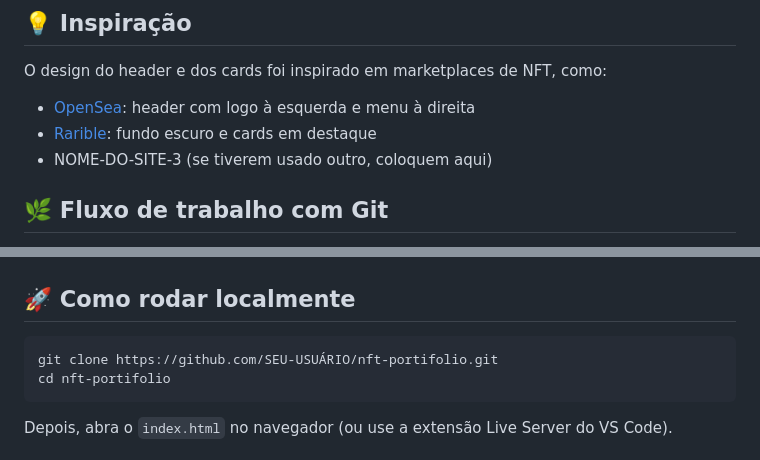
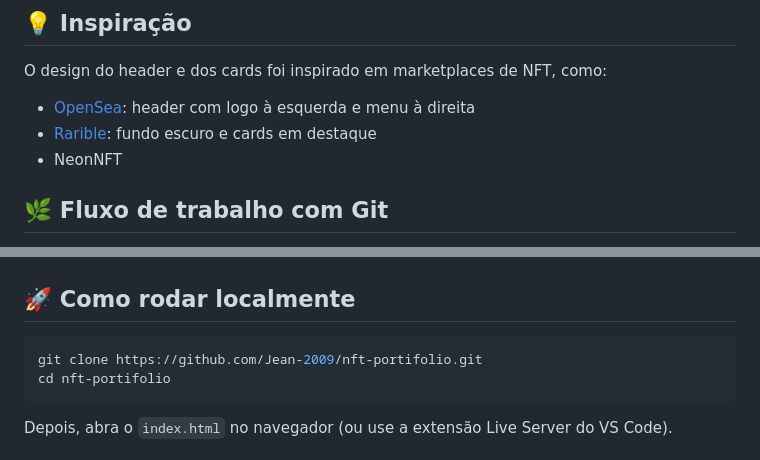
Before and after one commit to Jean-2009/nft-portifolio, a Markdown page: README.md, 2 parts joined by grey strips. Rendered like a GitHub page.

Commit message:
docs: fix errors in README

````diff
--- a/README.md
+++ b/README.md
@@ -48,7 +48,7 @@ O design do header e dos cards foi inspirado em marketplaces de NFT, como:
 
 - [OpenSea](https://opensea.io/): header com logo à esquerda e menu à direita
 - [Rarible](https://rarible.com/): fundo escuro e cards em destaque
-- NOME-DO-SITE-3 (se tiverem usado outro, coloquem aqui)
+- NeonNFT
 
 ## 🌿 Fluxo de trabalho com Git
 
@@ -77,7 +77,7 @@ Todos os commits foram escritos em inglês.
 ## 🚀 Como rodar localmente
 
 ```bash
-git clone https://github.com/SEU-USUÁRIO/nft-portifolio.git
+git clone https://github.com/Jean-2009/nft-portifolio.git
 cd nft-portifolio
 ```
 
````
